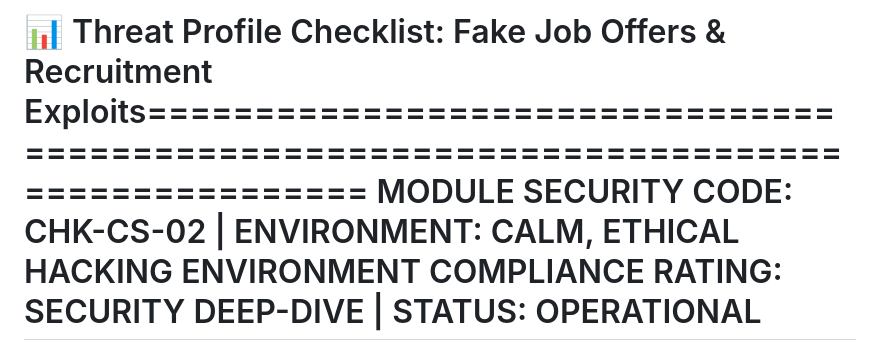
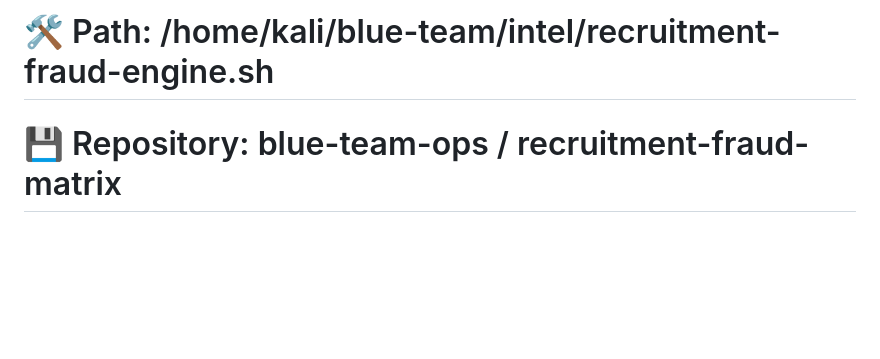
Before and after one commit to klobal/universal-safety-engine, a Markdown page: 01-threat-library/corporate-social/fake-job-scams.md, the part around one of its changes. GitHub-like rendering; blank space fills up the shorter version.

```diff
--- a/01-threat-library/corporate-social/fake-job-scams.md
+++ b/01-threat-library/corporate-social/fake-job-scams.md
@@ -1,4 +1,4 @@
-📊 Threat Profile Checklist: Fake Job Offers & Recruitment Exploits======================================================================================
-  MODULE SECURITY CODE: CHK-CS-02  |  ENVIRONMENT: CALM, ETHICAL HACKING ENVIRONMENT
-  COMPLIANCE RATING: SECURITY DEEP-DIVE  |  STATUS: OPERATIONAL
+# 🛠️ Path: /home/kali/blue-team/intel/recruitment-fraud-engine.sh
+# 💾 Repository: blue-team-ops / recruitment-fraud-matrix
+
 ======================================================================================
```
Also changed, not shown: other parts of 01-threat-library/corporate-social/fake-job-scams.md (+26 -7 lines).
